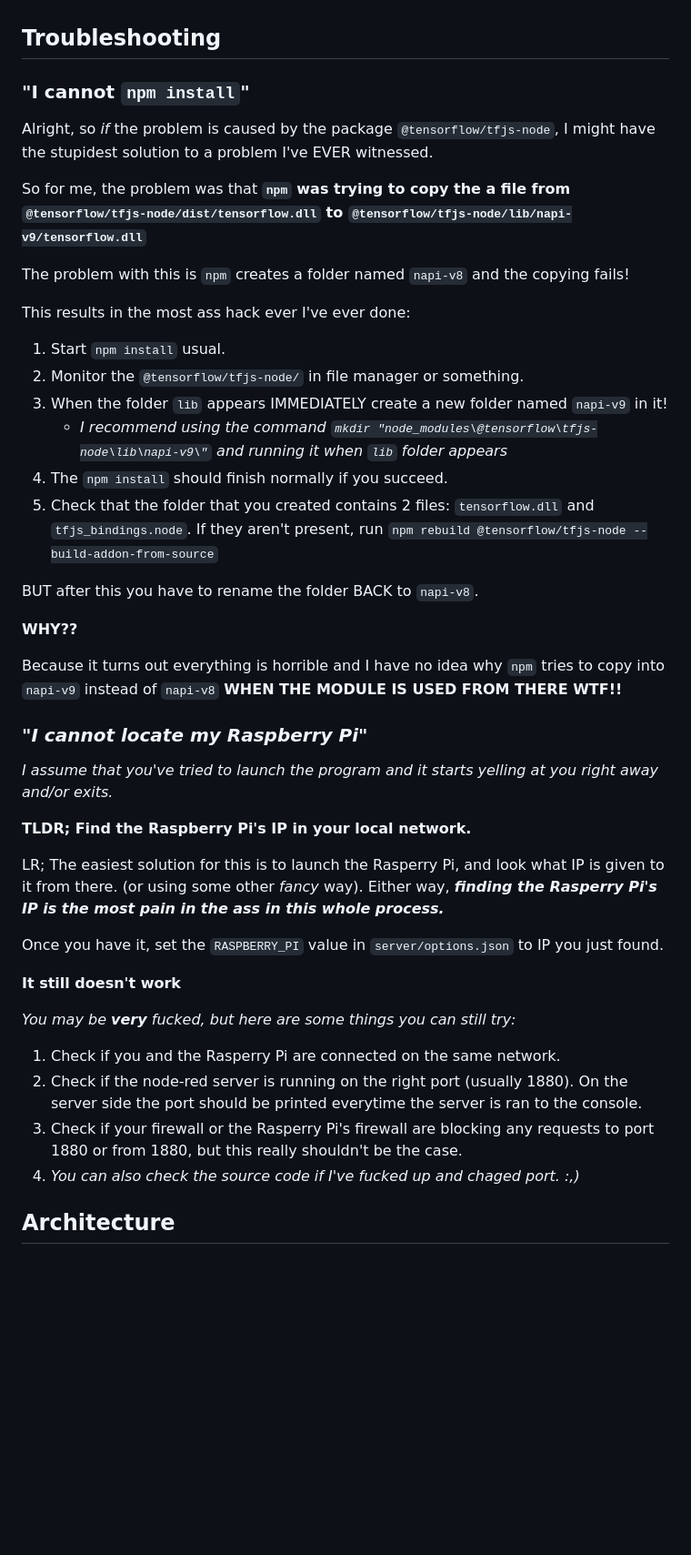
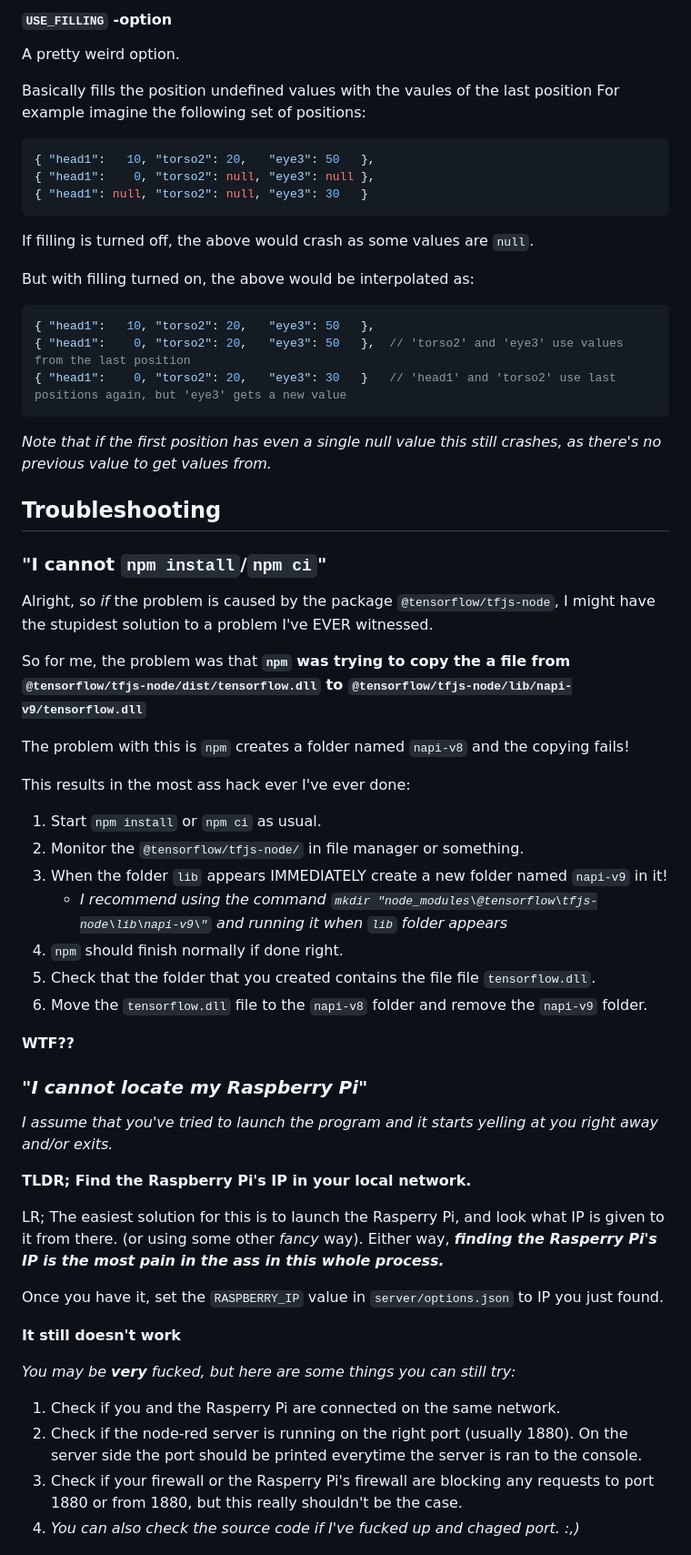
Before and after one commit to Jormala/bon-bon, a Markdown page: README.md, the part around one of its changes. Shown at 91% size. GitHub-like rendering; blank space fills up the shorter version.

Commit message:
Add stuff to README

````diff
--- a/README.md
+++ b/README.md
@@ -47,6 +126,30 @@ TODO
+#### `USE_FILLING` -option
+
+A pretty weird option.
+
+Basically fills the position undefined values with the vaules of the last position
+For example imagine the following set of positions:
+```json
+{ "head1":   10, "torso2": 20,   "eye3": 50   },
+{ "head1":    0, "torso2": null, "eye3": null },
+{ "head1": null, "torso2": null, "eye3": 30   }
+```
+
+If filling is turned off, the above would crash as some values are `null`.
+
+But with filling turned on, the above would be interpolated as:
+```json
+{ "head1":   10, "torso2": 20,   "eye3": 50   },
+{ "head1":    0, "torso2": 20,   "eye3": 50   },  // 'torso2' and 'eye3' use values from the last position
+{ "head1":    0, "torso2": 20,   "eye3": 30   }   // 'head1' and 'torso2' use last positions again, but 'eye3' gets a new value
+```
+*Note that if the first position has even a single null value this still crashes, as there's no previous value to get values from.*
+
+
+
 ## Troubleshooting
 
-### "I cannot `npm install`"
+### "I cannot `npm install`/`npm ci`"
 
 Alright, so *if* the problem is caused by the package `@tensorflow/tfjs-node`, I might have the stupidest solution to a problem I've EVER witnessed.
 
@@ -56,19 +159,15 @@ The problem with this is `npm` creates a folder named `napi-v8` and the copying
 
 This results in the most ass hack ever I've ever done:
 
-1. Start `npm install` usual.
+1. Start `npm install` or `npm ci` as usual.
 1. Monitor the `@tensorflow/tfjs-node/` in file manager or something.
 1. When the folder `lib` appears IMMEDIATELY create a new folder named `napi-v9` in it!
     - *I recommend using the command ```mkdir "node_modules\@tensorflow\tfjs-node\lib\napi-v9\"``` and running it when `lib` folder appears*
-1. The `npm install` should finish normally if you succeed.
-1. Check that the folder that you created contains 2 files: `tensorflow.dll` and `tfjs_bindings.node`. If they aren't present, run `npm rebuild @tensorflow/tfjs-node --build-addon-from-source`
+1. `npm` should finish normally if done right.
+1. Check that the folder that you created contains the file file `tensorflow.dll`.
+1. Move the `tensorflow.dll` file to the `napi-v8` folder and remove the `napi-v9` folder.
 
-BUT after this you have to rename the folder BACK to `napi-v8`.
-
-**WHY??**
-
-Because it turns out everything is horrible and I have no idea why `npm` tries to copy into `napi-v9` instead of `napi-v8` **WHEN THE MODULE IS USED FROM THERE WTF!!**
-
+**WTF??**
 
 
 ### *"I cannot locate my Raspberry Pi"*
@@ -79,7 +178,7 @@ Because it turns out everything is horrible and I have no idea why `npm` tries t
 
 LR; The easiest solution for this is to launch the Rasperry Pi, and look what IP is given to it from there. (or using some other *fancy* way). Either way, ***finding the Rasperry Pi's IP is the most pain in the ass in this whole process.***
 
-Once you have it, set the `RASPBERRY_PI` value in `server/options.json` to IP you just found.
+Once you have it, set the `RASPBERRY_IP` value in `server/options.json` to IP you just found.
 
 **It still doesn't work**
 
@@ -90,7 +189,7 @@ Once you have it, set the `RASPBERRY_PI` value in `server/options.json` to IP yo
 1. *You can also check the source code if I've fucked up and chaged port. \:,)*
 
 
-## Architecture
+<!-- ## Architecture
 
 *lmao this diagram is already outdated*
 **Here's a nice diagram:**
````
Also changed, not shown: other parts of README.md (+87 -10 lines).
